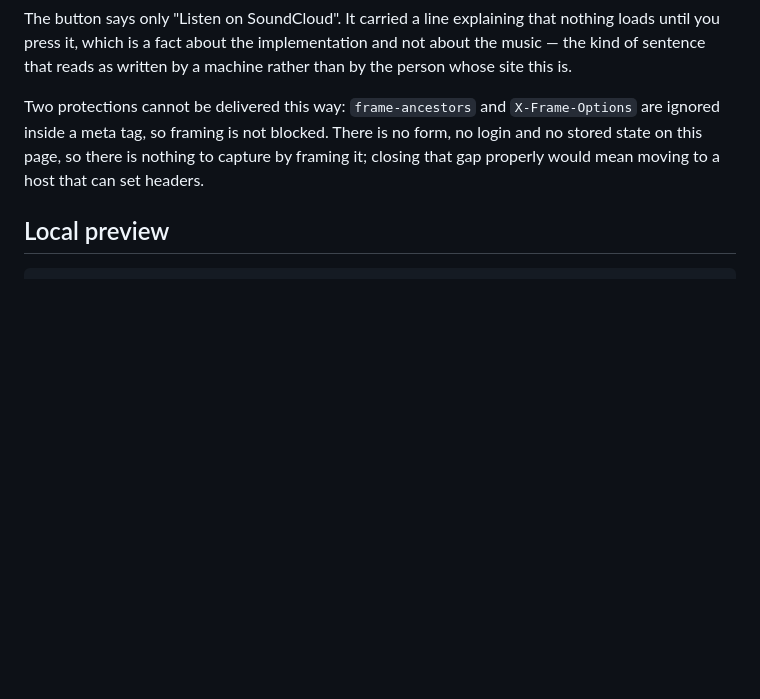
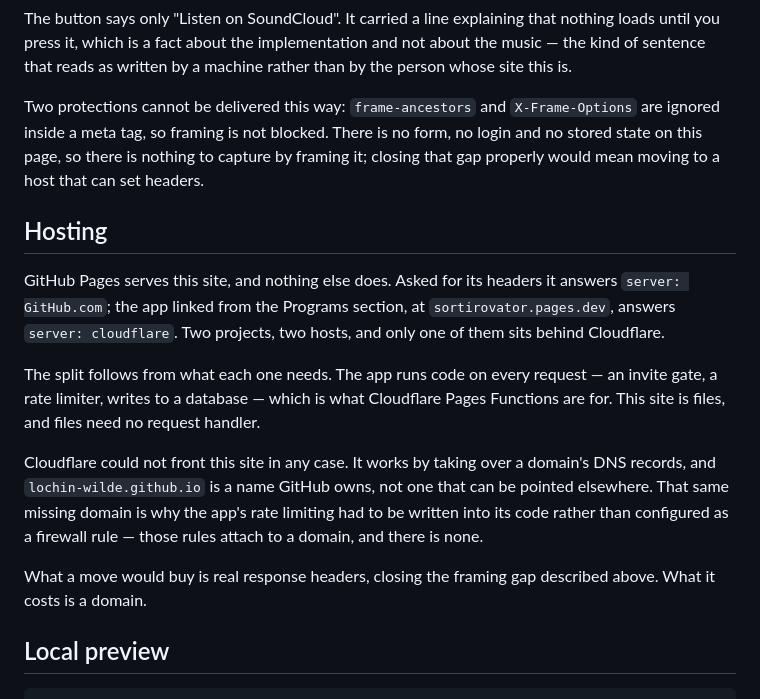
Before and after one commit to lochin-wilde/lochin-wilde.github.io, a Markdown page: README.md, the part around the change. GitHub-like rendering; blank space fills up the shorter version.

````diff
--- a/README.md
+++ b/README.md
@@ -69,6 +69,26 @@ There is no form, no login and no stored state on this page, so there is nothing
 to capture by framing it; closing that gap properly would mean moving to a host
 that can set headers.
 
+## Hosting
+
+GitHub Pages serves this site, and nothing else does. Asked for its headers it
+answers `server: GitHub.com`; the app linked from the Programs section, at
+`sortirovator.pages.dev`, answers `server: cloudflare`. Two projects, two hosts,
+and only one of them sits behind Cloudflare.
+
+The split follows from what each one needs. The app runs code on every request —
+an invite gate, a rate limiter, writes to a database — which is what Cloudflare
+Pages Functions are for. This site is files, and files need no request handler.
+
+Cloudflare could not front this site in any case. It works by taking over a
+domain's DNS records, and `lochin-wilde.github.io` is a name GitHub owns, not
+one that can be pointed elsewhere. That same missing domain is why the app's
+rate limiting had to be written into its code rather than configured as a
+firewall rule — those rules attach to a domain, and there is none.
+
+What a move would buy is real response headers, closing the framing gap
+described above. What it costs is a domain.
+
 ## Local preview
 
 ```bash
````
Also changed, not shown: README.ru.md (+21 -0 lines).
